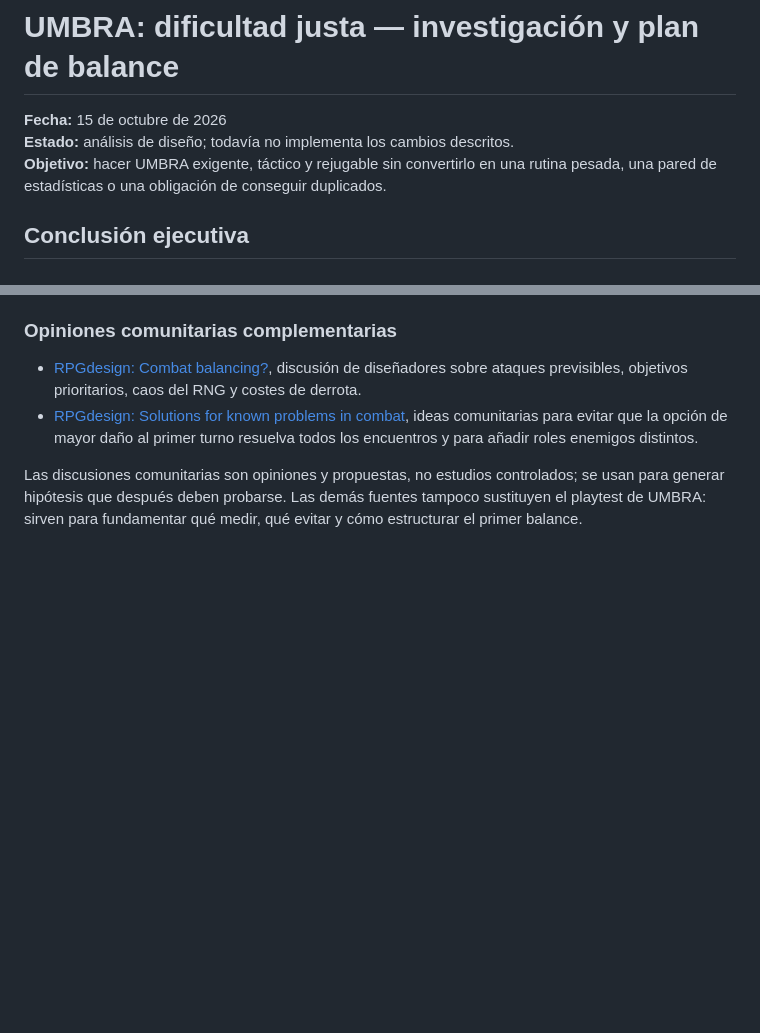
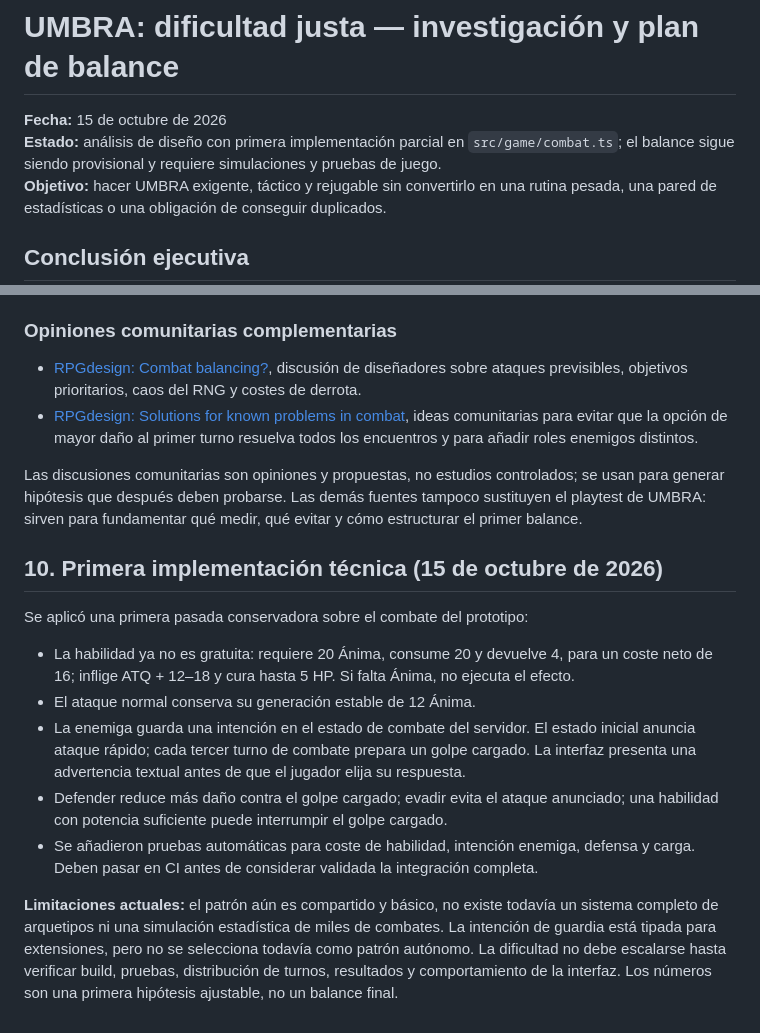
Before and after one commit to eltiootaku2020-cmyk/cardwaifu, a Markdown page: docs/ANALISIS_DIFICULTAD_JUSTA.md, 2 parts joined by grey strips. Drawn GitHub-style; blank space fills up the shorter version.

Commit message:
Document initial combat rebalance and enemy telegraphs

```diff
--- a/docs/ANALISIS_DIFICULTAD_JUSTA.md
+++ b/docs/ANALISIS_DIFICULTAD_JUSTA.md
@@ -1,7 +1,7 @@
 # UMBRA: dificultad justa — investigación y plan de balance
 
 **Fecha:** 15 de octubre de 2026
-**Estado:** análisis de diseño; todavía no implementa los cambios descritos.
+**Estado:** análisis de diseño con primera implementación parcial en `src/game/combat.ts`; el balance sigue siendo provisional y requiere simulaciones y pruebas de juego.
 **Objetivo:** hacer UMBRA exigente, táctico y rejugable sin convertirlo en una rutina pesada, una pared de estadísticas o una obligación de conseguir duplicados.
 
 ## Conclusión ejecutiva
@@ -202,3 +202,16 @@ No recopilar datos personales que no hagan falta. Para las pruebas tempranas, ob
 - [RPGdesign: Solutions for known problems in combat](https://www.reddit.com/r/RPGdesign/comments/1hhgz7j), ideas comunitarias para evitar que la opción de mayor daño al primer turno resuelva todos los encuentros y para añadir roles enemigos distintos.
 
 Las discusiones comunitarias son opiniones y propuestas, no estudios controlados; se usan para generar hipótesis que después deben probarse. Las demás fuentes tampoco sustituyen el playtest de UMBRA: sirven para fundamentar qué medir, qué evitar y cómo estructurar el primer balance.
+
+
+## 10. Primera implementación técnica (15 de octubre de 2026)
+
+Se aplicó una primera pasada conservadora sobre el combate del prototipo:
+
+- La habilidad ya no es gratuita: requiere 20 Ánima, consume 20 y devuelve 4, para un coste neto de 16; inflige ATQ + 12–18 y cura hasta 5 HP. Si falta Ánima, no ejecuta el efecto.
+- El ataque normal conserva su generación estable de 12 Ánima.
+- La enemiga guarda una intención en el estado de combate del servidor. El estado inicial anuncia ataque rápido; cada tercer turno de combate prepara un golpe cargado. La interfaz presenta una advertencia textual antes de que el jugador elija su respuesta.
+- Defender reduce más daño contra el golpe cargado; evadir evita el ataque anunciado; una habilidad con potencia suficiente puede interrumpir el golpe cargado.
+- Se añadieron pruebas automáticas para coste de habilidad, intención enemiga, defensa y carga. Deben pasar en CI antes de considerar validada la integración completa.
+
+**Limitaciones actuales:** el patrón aún es compartido y básico, no existe todavía un sistema completo de arquetipos ni una simulación estadística de miles de combates. La intención de guardia está tipada para extensiones, pero no se selecciona todavía como patrón autónomo. La dificultad no debe escalarse hasta verificar build, pruebas, distribución de turnos, resultados y comportamiento de la interfaz. Los números son una primera hipótesis ajustable, no un balance final.
```
